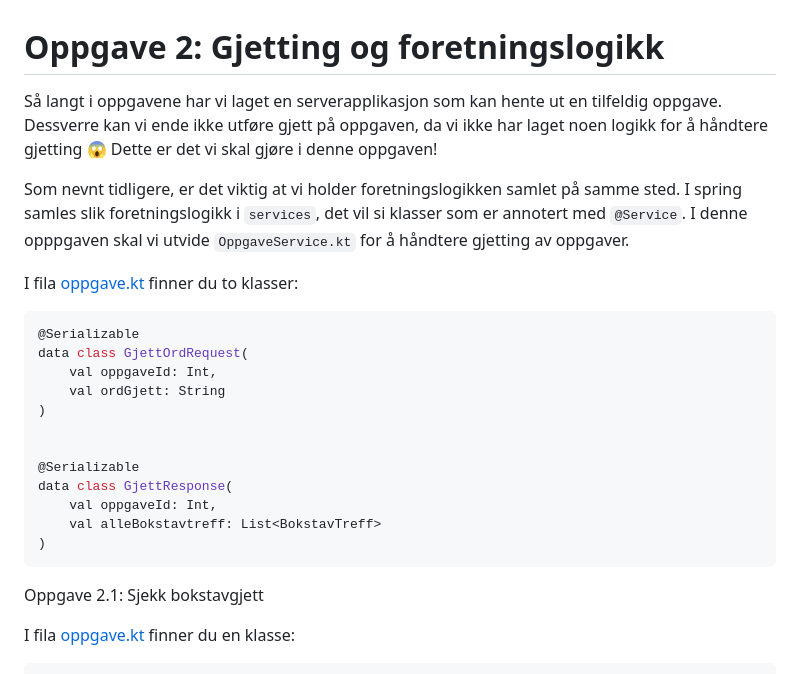
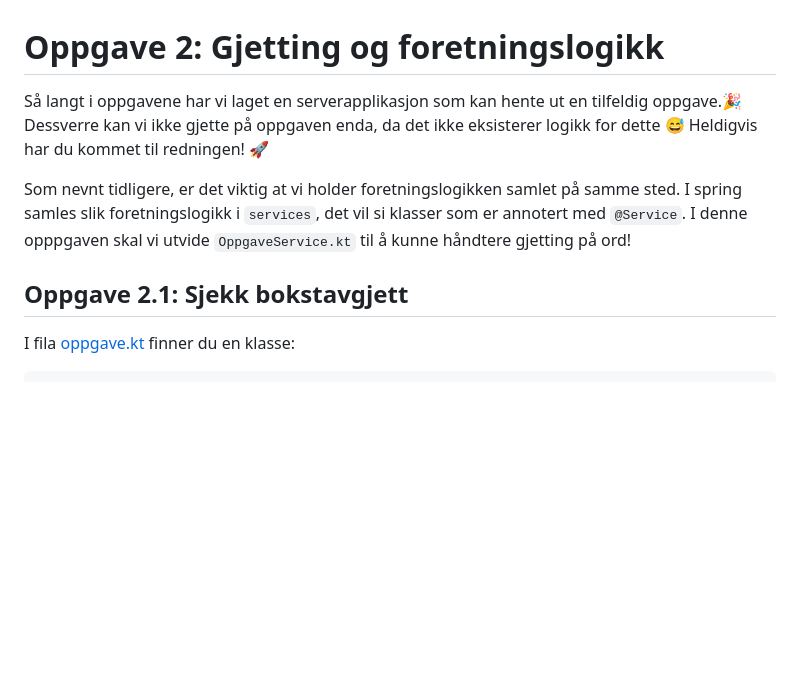
Before and after one commit to bekk/kotlin-workshop-bootcamp-2025, a Markdown page: kordle/oppgaver/oppgave2.md, the part around the change. Drawn GitHub-style; blank space fills up the shorter version.

Commit message:
Oppdaterte readme for oppgave 2

````diff
--- a/kordle/oppgaver/oppgave2.md
+++ b/kordle/oppgaver/oppgave2.md
@@ -1,31 +1,14 @@
 # Oppgave 2: Gjetting og foretningslogikk
 
-Så langt i oppgavene har vi laget en serverapplikasjon som kan hente ut en tilfeldig oppgave.
-Dessverre kan vi ende ikke utføre gjett på oppgaven, da vi ikke har laget noen logikk for å håndtere gjetting 😱
-Dette er det vi skal gjøre i denne oppgaven!
+Så langt i oppgavene har vi laget en serverapplikasjon som kan hente ut en tilfeldig oppgave.🎉
+Dessverre kan vi ikke gjette på oppgaven enda, da det ikke eksisterer logikk for dette 😅
+Heldigvis har du kommet til redningen! 🚀
 
 Som nevnt tidligere, er det viktig at vi holder foretningslogikken samlet på samme sted. I spring
 samles slik foretningslogikk i `services`, det vil si klasser som er annotert med `@Service`.
-I denne opppgaven skal vi utvide `OppgaveService.kt` for å håndtere gjetting av oppgaver.
+I denne opppgaven skal vi utvide `OppgaveService.kt` til å kunne håndtere gjetting på ord!
 
-I fila [oppgave.kt](../shared/src/main/kotlin/no/bekk/kordle/shared/dto/oppgave.kt) finner du to klasser:
-
-```kotlin
-@Serializable
-data class GjettOrdRequest(
-    val oppgaveId: Int,
-    val ordGjett: String
-)
-
-
-@Serializable
-data class GjettResponse(
-    val oppgaveId: Int,
-    val alleBokstavtreff: List<BokstavTreff>
-)
-```
-
-Oppgave 2.1: Sjekk bokstavgjett
+## Oppgave 2.1: Sjekk bokstavgjett
 
 I fila [oppgave.kt](../shared/src/main/kotlin/no/bekk/kordle/shared/dto/oppgave.kt) finner du en klasse:
 
````
